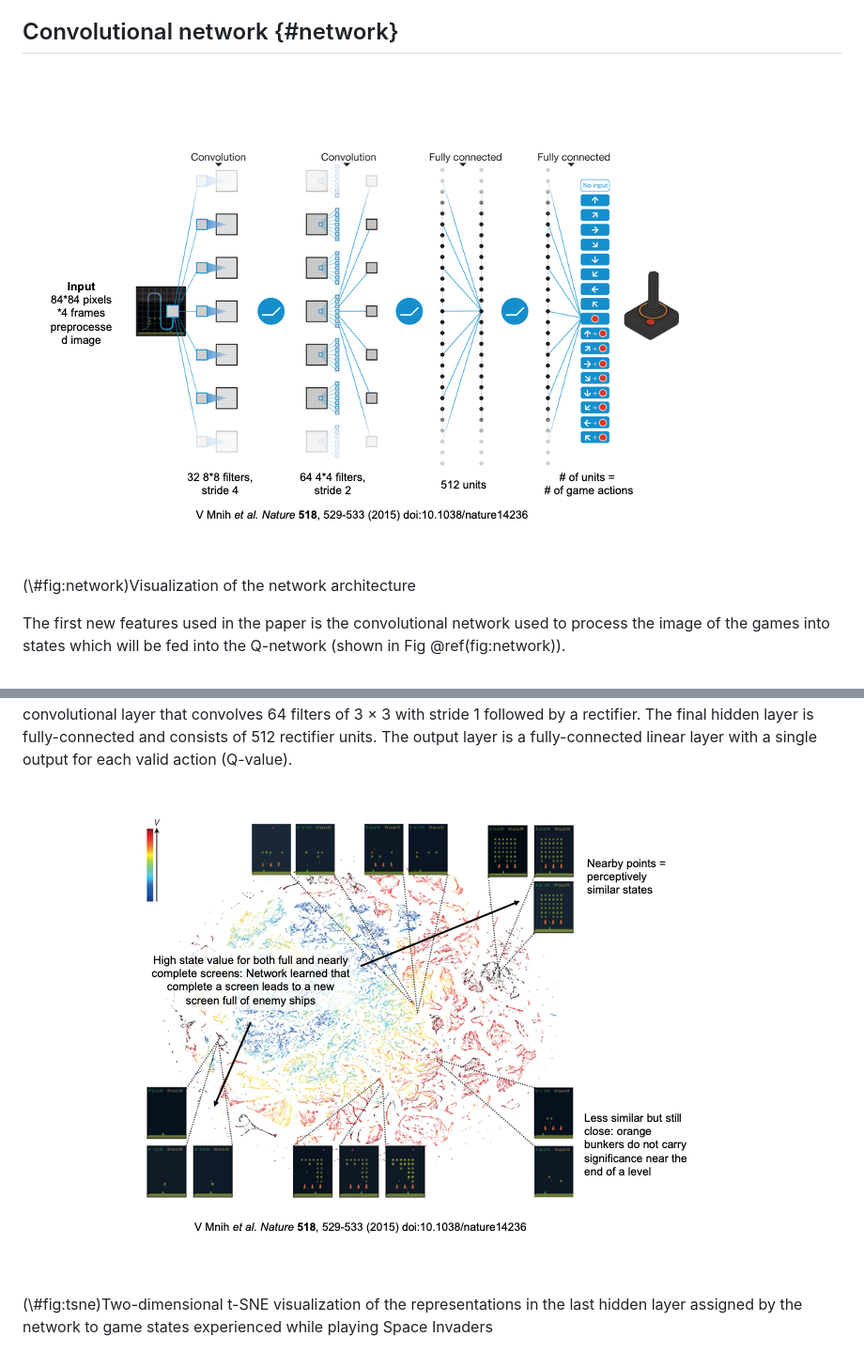
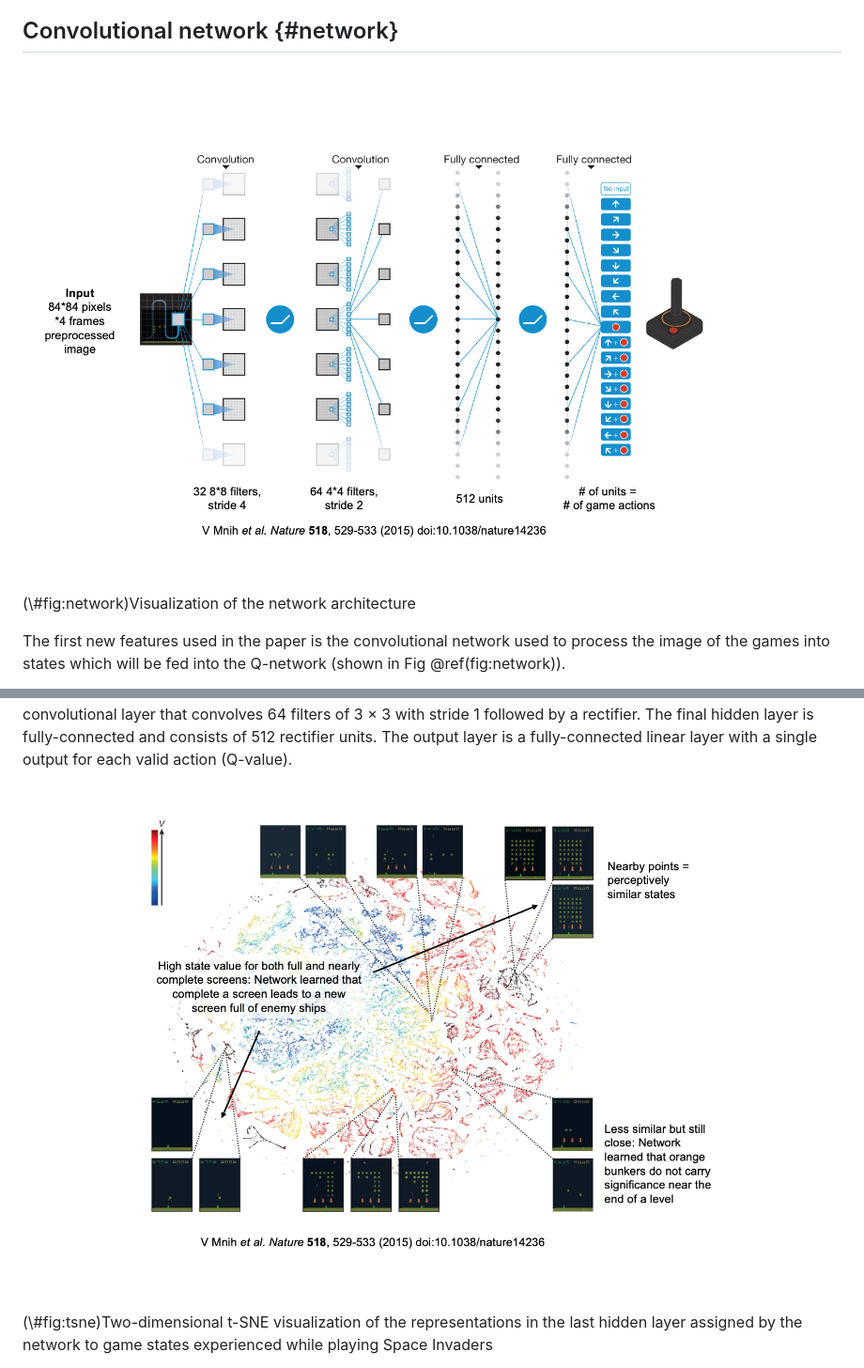
Before and after one commit to Miaoyanchen/zhaoxiangding_deep.RL, a Markdown page: PHP-2650-Final-Project---Deep-Reinforcement-Learning.md, 2 parts joined by grey strips. Shown: that part at 94% size. Rendered like a GitHub page; pictures changed too: fig-network.png, figure-tsne.png.

```diff
--- a/PHP-2650-Final-Project---Deep-Reinforcement-Learning.md
+++ b/PHP-2650-Final-Project---Deep-Reinforcement-Learning.md
@@ -118,7 +118,7 @@ The paper by Mnih et al. (2015) expands the Q-learning algorithm which described
 ## Convolutional network {#network}
 
 <div class="figure" style="text-align: center">
-<img src="fig-network.png" alt="Visualization of the network architecture" width="720" />
+<img src="fig-network.png" alt="Visualization of the network architecture" width="960" />
 <p class="caption">(\#fig:network)Visualization of the network architecture</p>
 </div>
 
@@ -140,7 +140,7 @@ Before feeding the images to the network, some pre-processing need to be done as
 After image preprocessing, an 84 × 84 × 4 image will be used to train the network. The first hidden layer convolves 32 filters of 8 × 8 with stride 4 with the input image and applies a rectifier nonlinearity. The second hidden layer convolves 64 filters of 4 × 4 with stride 2, again followed by a rectifier nonlinearity. This is followed by a third convolutional layer that convolves 64 filters of 3 × 3 with stride 1 followed by a rectifier. The final hidden layer is fully-connected and consists of 512 rectifier units. The output layer is a fully-connected linear layer with a single output for each valid action (Q-value).
 
 <div class="figure" style="text-align: center">
-<img src="figure-tsne.png" alt="Two-dimensional t-SNE visualization of the representations in the last hidden layer assigned by the network to game states experienced while playing Space Invaders" width="720" />
+<img src="figure-tsne.png" alt="Two-dimensional t-SNE visualization of the representations in the last hidden layer assigned by the network to game states experienced while playing Space Invaders" width="1280" />
 <p class="caption">(\#fig:tsne)Two-dimensional t-SNE visualization of the representations in the last hidden layer assigned by the network to game states experienced while playing Space Invaders</p>
 </div>
 
```
Also changed, not shown: other parts of PHP-2650-Final-Project---Deep-Reinforcement-Learning.md (+2 -2 lines), figure-evaluation.png, figure-traincurve.png, 3 other files.
